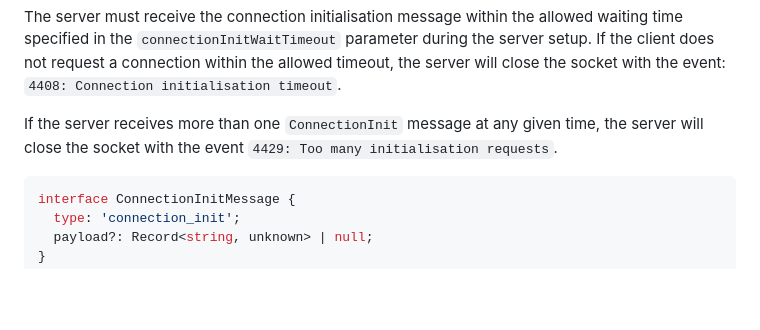
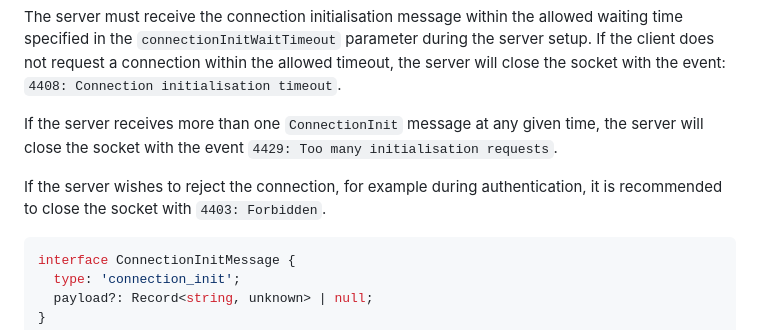
Before and after one commit to graphql/graphql-over-http, a Markdown page: rfcs/GraphQLOverWebSocket.md, the part around the change. Drawn GitHub-style; blank space fills up the shorter version.

Commit message:
[GraphQL over WS] Recommend close event for rejecting connections (#244)

````diff
--- a/rfcs/GraphQLOverWebSocket.md
+++ b/rfcs/GraphQLOverWebSocket.md
@@ -33,6 +33,8 @@ Indicates that the client wants to establish a connection within the existing so
 The server must receive the connection initialisation message within the allowed waiting time specified in the `connectionInitWaitTimeout` parameter during the server setup. If the client does not request a connection within the allowed timeout, the server will close the socket with the event: `4408: Connection initialisation timeout`.
 
 If the server receives more than one `ConnectionInit` message at any given time, the server will close the socket with the event `4429: Too many initialisation requests`.
+
+If the server wishes to reject the connection, for example during authentication, it is recommended to close the socket with `4403: Forbidden`.
 
 ```typescript
 interface ConnectionInitMessage {
````
